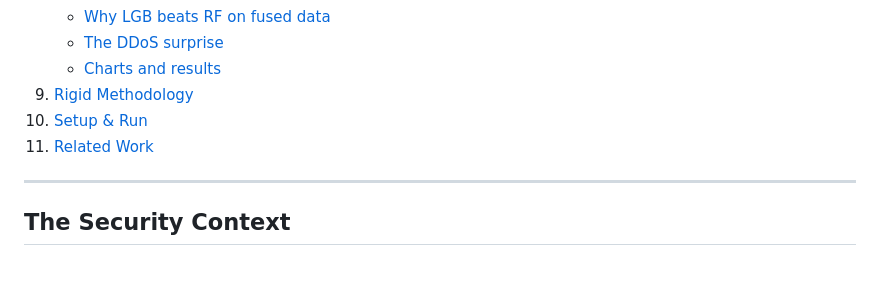
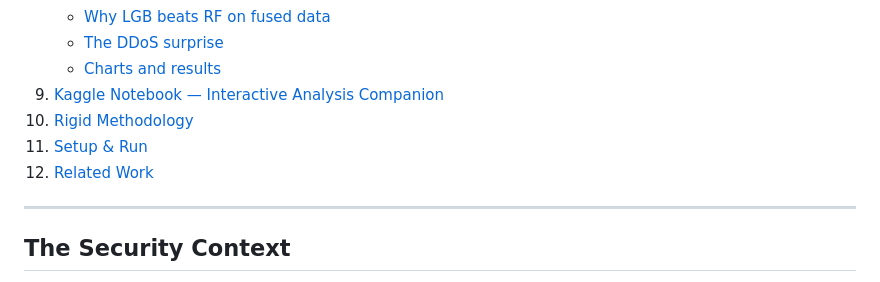
Before and after one commit to sassom2112/ics-sim-anomaly-detection, a Markdown page: README.md, the part around one of its changes. Rendered like a GitHub page.

```diff
--- a/README.md
+++ b/README.md
@@ -38,9 +38,10 @@ This is a learning document as much as a codebase. Every chart has an explanatio
    - [Why LGB beats RF on fused data](#why-lgb-beats-rf-on-fused-data)
    - [The DDoS surprise](#the-ddos-surprise)
    - [Charts and results](#07-charts-and-results)
-9. [Rigid Methodology](#rigid-methodology)
-10. [Setup & Run](#setup--run)
-11. [Related Work](#related-work)
+9. [Kaggle Notebook — Interactive Analysis Companion](#kaggle-notebook--interactive-analysis-companion)
+10. [Rigid Methodology](#rigid-methodology)
+11. [Setup & Run](#setup--run)
+12. [Related Work](#related-work)
 
 ---
 
```
Also changed, not shown: other parts of README.md (+44 -0 lines).
